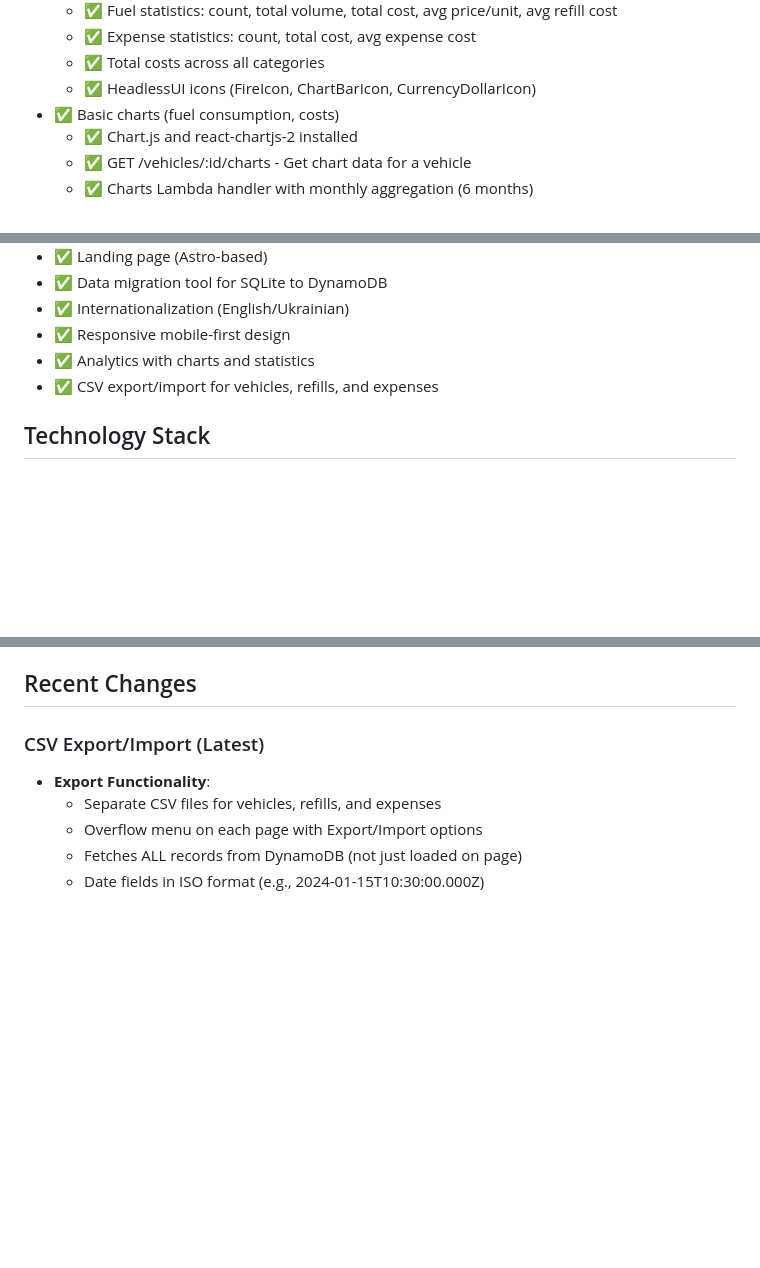
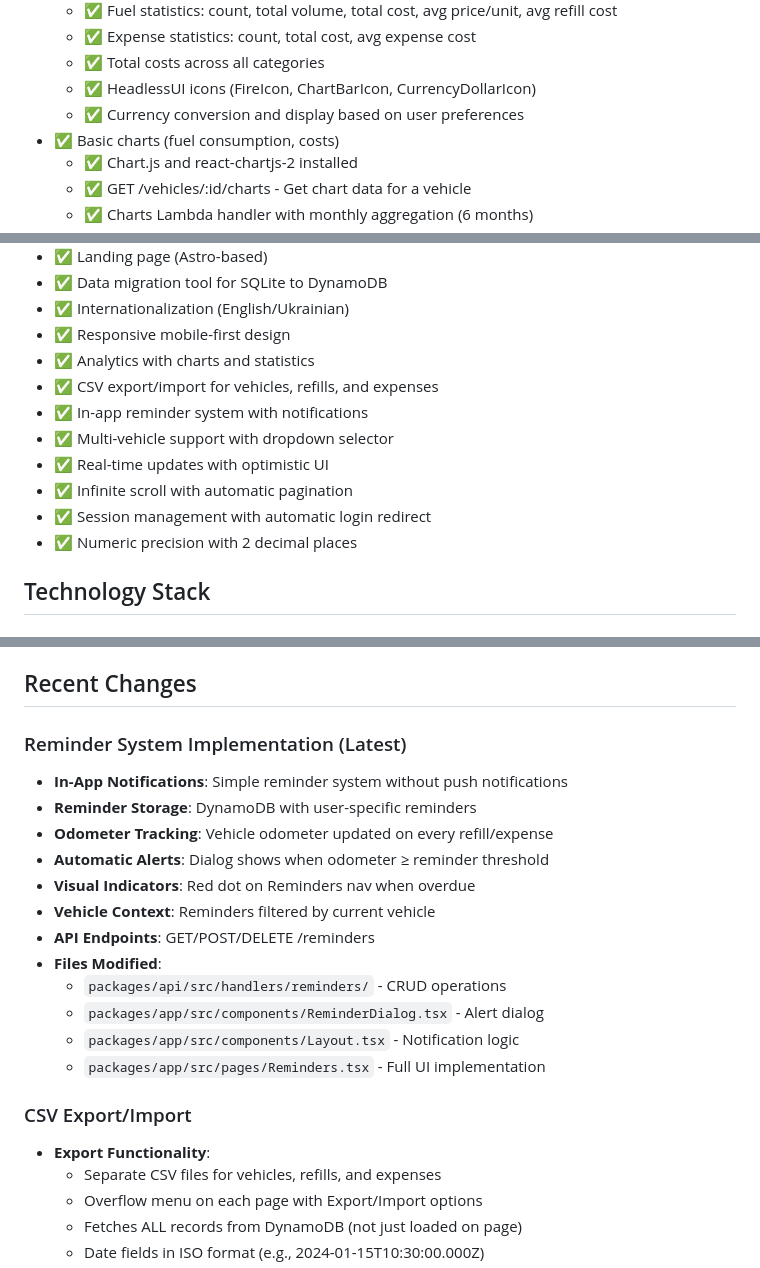
Before and after one commit to vberkoz/fuelsync, a Markdown page: CONTEXT.md, 3 parts joined by grey strips. Rendered like a GitHub page; blank space fills up the shorter version.

```diff
--- a/CONTEXT.md
+++ b/CONTEXT.md
@@ -74,6 +82,7 @@ FuelSync is a serverless vehicle expense tracking application built on AWS. Trac
   - ✅ Expense statistics: count, total cost, avg expense cost
   - ✅ Total costs across all categories
   - ✅ HeadlessUI icons (FireIcon, ChartBarIcon, CurrencyDollarIcon)
+  - ✅ Currency conversion and display based on user preferences
 - ✅ Basic charts (fuel consumption, costs)
   - ✅ Chart.js and react-chartjs-2 installed
   - ✅ GET /vehicles/:id/charts - Get chart data for a vehicle
@@ -103,6 +112,12 @@ FuelSync is a serverless vehicle expense tracking application built on AWS. Trac
 - ✅ Responsive mobile-first design
 - ✅ Analytics with charts and statistics
 - ✅ CSV export/import for vehicles, refills, and expenses
+- ✅ In-app reminder system with notifications
+- ✅ Multi-vehicle support with dropdown selector
+- ✅ Real-time updates with optimistic UI
+- ✅ Infinite scroll with automatic pagination
+- ✅ Session management with automatic login redirect
+- ✅ Numeric precision with 2 decimal places
 
 ## Technology Stack
 
@@ -570,7 +585,21 @@ packages/app/src/
 
 ## Recent Changes
 
-### CSV Export/Import (Latest)
+### Reminder System Implementation (Latest)
+- **In-App Notifications**: Simple reminder system without push notifications
+- **Reminder Storage**: DynamoDB with user-specific reminders
+- **Odometer Tracking**: Vehicle odometer updated on every refill/expense
+- **Automatic Alerts**: Dialog shows when odometer ≥ reminder threshold
+- **Visual Indicators**: Red dot on Reminders nav when overdue
+- **Vehicle Context**: Reminders filtered by current vehicle
+- **API Endpoints**: GET/POST/DELETE /reminders
+- **Files Modified**:
+  - `packages/api/src/handlers/reminders/` - CRUD operations
+  - `packages/app/src/components/ReminderDialog.tsx` - Alert dialog
+  - `packages/app/src/components/Layout.tsx` - Notification logic
+  - `packages/app/src/pages/Reminders.tsx` - Full UI implementation
+
+### CSV Export/Import
 - **Export Functionality**:
   - Separate CSV files for vehicles, refills, and expenses
   - Overflow menu on each page with Export/Import options
```
Also changed, not shown: other parts of CONTEXT.md (+63 -85 lines).
